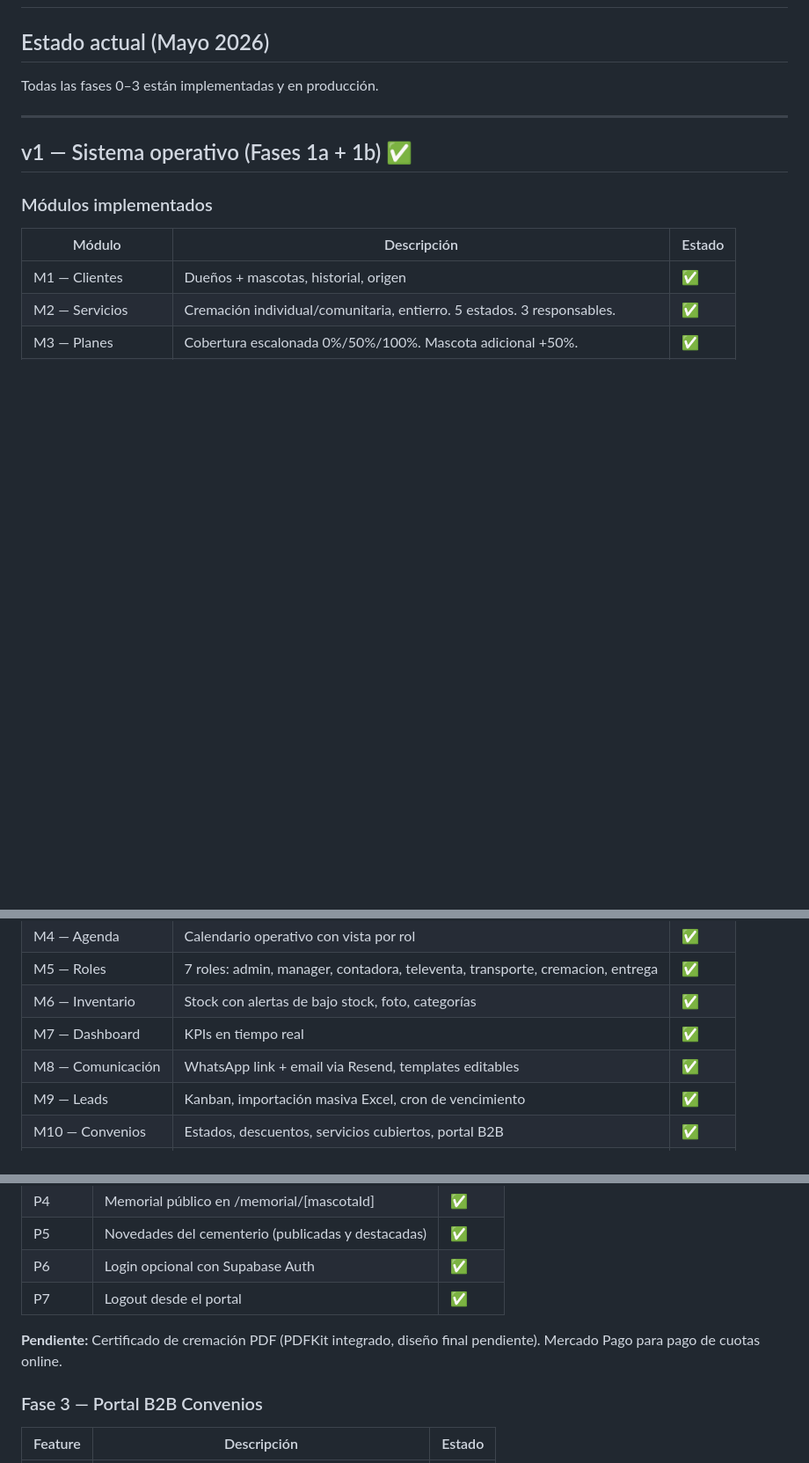
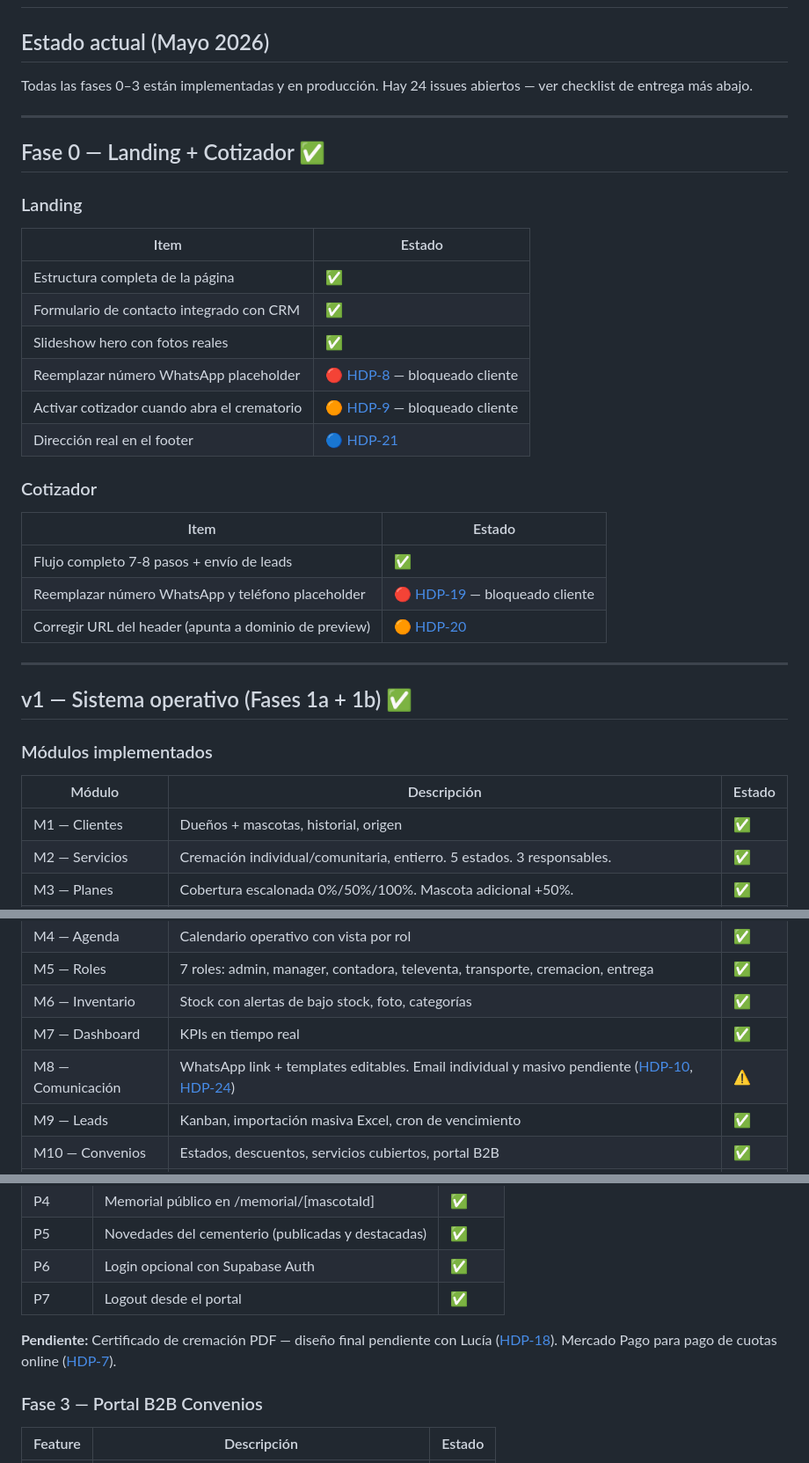
Before and after one commit to ffrankito/HuellasdePaz, a Markdown page: crm/docs/roadmap.md, 3 parts joined by grey strips. Shown at 88% size. Drawn GitHub-style; blank space fills up the shorter version.

```diff
--- a/crm/docs/roadmap.md
+++ b/crm/docs/roadmap.md
@@ -2,7 +2,30 @@
 
 ## Estado actual (Mayo 2026)
 
-Todas las fases 0–3 están implementadas y en producción.
+Todas las fases 0–3 están implementadas y en producción. Hay 24 issues abiertos — ver checklist de entrega más abajo.
+
+---
+
+## Fase 0 — Landing + Cotizador ✅
+
+### Landing
+
+| Item | Estado |
+|------|--------|
+| Estructura completa de la página | ✅ |
+| Formulario de contacto integrado con CRM | ✅ |
+| Slideshow hero con fotos reales | ✅ |
+| Reemplazar número WhatsApp placeholder | 🔴 [HDP-8](https://linear.app/ravennarosario/issue/HDP-8) — bloqueado cliente |
+| Activar cotizador cuando abra el crematorio | 🟠 [HDP-9](https://linear.app/ravennarosario/issue/HDP-9) — bloqueado cliente |
+| Dirección real en el footer | 🔵 [HDP-21](https://linear.app/ravennarosario/issue/HDP-21) |
+
+### Cotizador
+
+| Item | Estado |
+|------|--------|
+| Flujo completo 7-8 pasos + envío de leads | ✅ |
+| Reemplazar número WhatsApp y teléfono placeholder | 🔴 [HDP-19](https://linear.app/ravennarosario/issue/HDP-19) — bloqueado cliente |
+| Corregir URL del header (apunta a dominio de preview) | 🟠 [HDP-20](https://linear.app/ravennarosario/issue/HDP-20) |
 
 ---
 
@@ -19,7 +42,7 @@ Todas las fases 0–3 están implementadas y en producción.
 | M5 — Roles | 7 roles: admin, manager, contadora, televenta, transporte, cremacion, entrega | ✅ |
 | M6 — Inventario | Stock con alertas de bajo stock, foto, categorías | ✅ |
 | M7 — Dashboard | KPIs en tiempo real | ✅ |
-| M8 — Comunicación | WhatsApp link + email via Resend, templates editables | ✅ |
+| M8 — Comunicación | WhatsApp link + templates editables. Email individual y masivo pendiente ([HDP-10](https://linear.app/ravennarosario/issue/HDP-10), [HDP-24](https://linear.app/ravennarosario/issue/HDP-24)) | ⚠️ |
 | M9 — Leads | Kanban, importación masiva Excel, cron de vencimiento | ✅ |
 | M10 — Convenios | Estados, descuentos, servicios cubiertos, portal B2B | ✅ |
 | M11 — Reportes | Métricas de negocio, rendimiento del equipo | ✅ |
@@ -43,7 +66,7 @@ Todas las fases 0–3 están implementadas y en producción.
 | P6 | Login opcional con Supabase Auth | ✅ |
 | P7 | Logout desde el portal | ✅ |
 
-**Pendiente:** Certificado de cremación PDF (PDFKit integrado, diseño final pendiente). Mercado Pago para pago de cuotas online.
+**Pendiente:** Certificado de cremación PDF — diseño final pendiente con Lucía ([HDP-18](https://linear.app/ravennarosario/issue/HDP-18)). Mercado Pago para pago de cuotas online ([HDP-7](https://linear.app/ravennarosario/issue/HDP-7)).
 
 ### Fase 3 — Portal B2B Convenios
 
```
Also changed, not shown: other parts of crm/docs/roadmap.md (+33 -5 lines).
